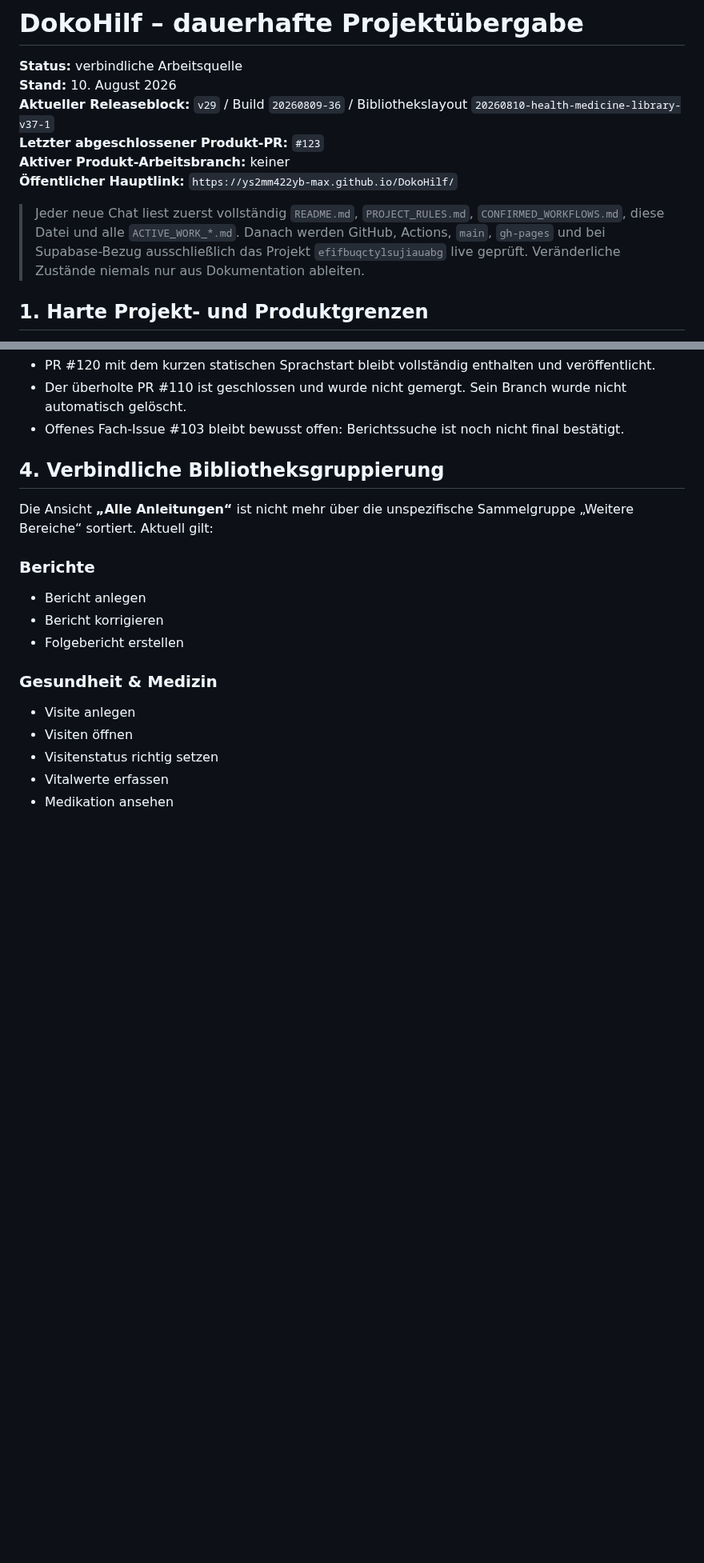
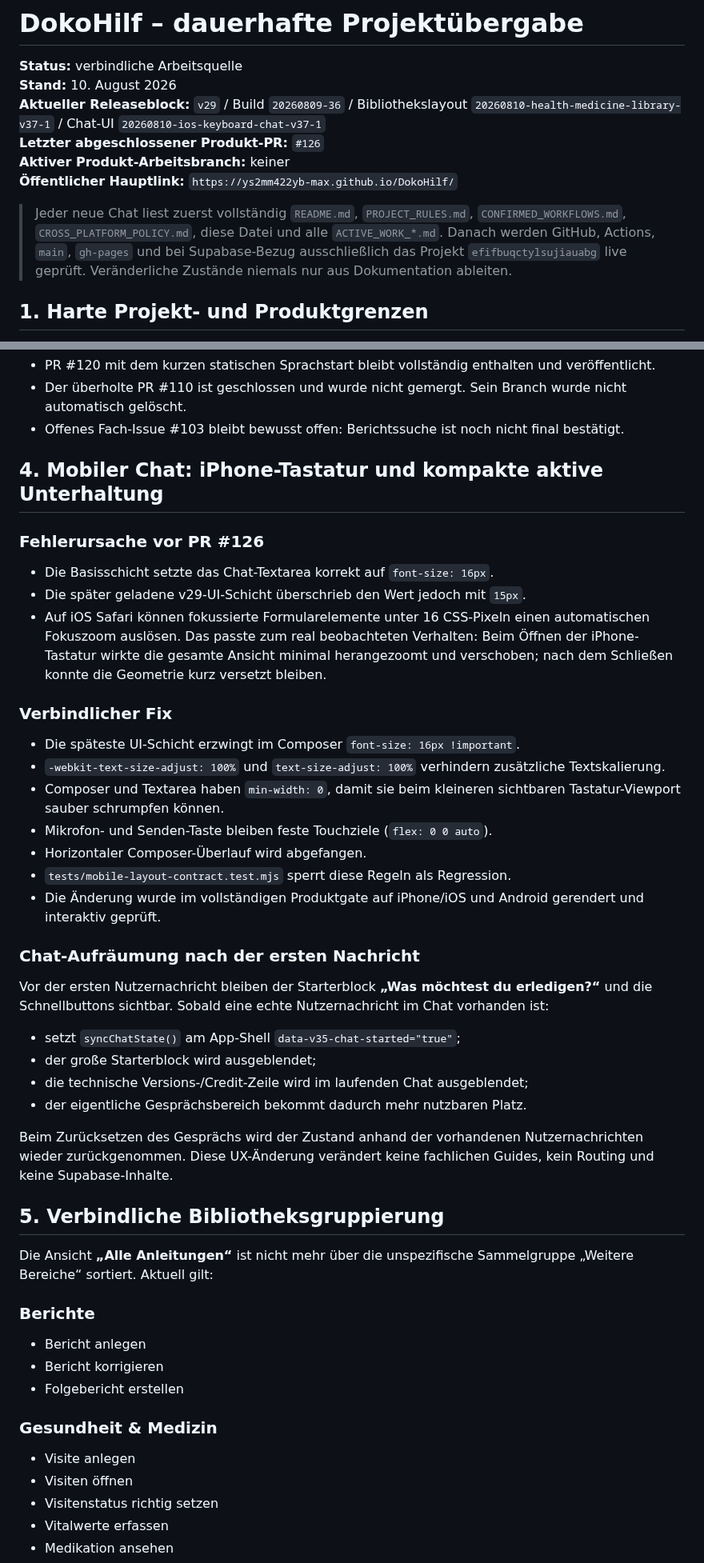
Before and after one commit to ys2mm422yb-max/DokoHilf, a Markdown page: PROJECT_HANDOFF.md, 2 parts joined by grey strips. Shown at 80% size. GitHub-like rendering; blank space fills up the shorter version.

Commit message:
docs: record live mobile chat keyboard fix

```diff
--- a/PROJECT_HANDOFF.md
+++ b/PROJECT_HANDOFF.md
@@ -2,12 +2,12 @@
 
 **Status:** verbindliche Arbeitsquelle
 **Stand:** 10. August 2026
-**Aktueller Releaseblock:** `v29` / Build `20260809-36` / Bibliothekslayout `20260810-health-medicine-library-v37-1`
-**Letzter abgeschlossener Produkt-PR:** `#123`
+**Aktueller Releaseblock:** `v29` / Build `20260809-36` / Bibliothekslayout `20260810-health-medicine-library-v37-1` / Chat-UI `20260810-ios-keyboard-chat-v37-1`
+**Letzter abgeschlossener Produkt-PR:** `#126`
 **Aktiver Produkt-Arbeitsbranch:** keiner
 **Öffentlicher Hauptlink:** `https://ys2mm422yb-max.github.io/DokoHilf/`
 
-> Jeder neue Chat liest zuerst vollständig `README.md`, `PROJECT_RULES.md`, `CONFIRMED_WORKFLOWS.md`, diese Datei und alle `ACTIVE_WORK_*.md`. Danach werden GitHub, Actions, `main`, `gh-pages` und bei Supabase-Bezug ausschließlich das Projekt `efifbuqctylsujiauabg` live geprüft. Veränderliche Zustände niemals nur aus Dokumentation ableiten.
+> Jeder neue Chat liest zuerst vollständig `README.md`, `PROJECT_RULES.md`, `CONFIRMED_WORKFLOWS.md`, `CROSS_PLATFORM_POLICY.md`, diese Datei und alle `ACTIVE_WORK_*.md`. Danach werden GitHub, Actions, `main`, `gh-pages` und bei Supabase-Bezug ausschließlich das Projekt `efifbuqctylsujiauabg` live geprüft. Veränderliche Zustände niemals nur aus Dokumentation ableiten.
 
 ## 1. Harte Projekt- und Produktgrenzen
 
@@ -60,7 +61,36 @@ Live verifiziert am 10. August 2026:
 - Der überholte PR #110 ist geschlossen und wurde nicht gemergt. Sein Branch wurde nicht automatisch gelöscht.
 - Offenes Fach-Issue #103 bleibt bewusst offen: Berichtssuche ist noch nicht final bestätigt.
 
-## 4. Verbindliche Bibliotheksgruppierung
+## 4. Mobiler Chat: iPhone-Tastatur und kompakte aktive Unterhaltung
+
+### Fehlerursache vor PR #126
+
+- Die Basisschicht setzte das Chat-Textarea korrekt auf `font-size: 16px`.
+- Die später geladene v29-UI-Schicht überschrieb den Wert jedoch mit `15px`.
+- Auf iOS Safari können fokussierte Formularelemente unter 16 CSS-Pixeln einen automatischen Fokuszoom auslösen. Das passte zum real beobachteten Verhalten: Beim Öffnen der iPhone-Tastatur wirkte die gesamte Ansicht minimal herangezoomt und verschoben; nach dem Schließen konnte die Geometrie kurz versetzt bleiben.
+
+### Verbindlicher Fix
+
+- Die späteste UI-Schicht erzwingt im Composer `font-size: 16px !important`.
+- `-webkit-text-size-adjust: 100%` und `text-size-adjust: 100%` verhindern zusätzliche Textskalierung.
+- Composer und Textarea haben `min-width: 0`, damit sie beim kleineren sichtbaren Tastatur-Viewport sauber schrumpfen können.
+- Mikrofon- und Senden-Taste bleiben feste Touchziele (`flex: 0 0 auto`).
+- Horizontaler Composer-Überlauf wird abgefangen.
+- `tests/mobile-layout-contract.test.mjs` sperrt diese Regeln als Regression.
+- Die Änderung wurde im vollständigen Produktgate auf iPhone/iOS und Android gerendert und interaktiv geprüft.
+
+### Chat-Aufräumung nach der ersten Nachricht
+
+Vor der ersten Nutzernachricht bleiben der Starterblock **„Was möchtest du erledigen?“** und die Schnellbuttons sichtbar. Sobald eine echte Nutzernachricht im Chat vorhanden ist:
+
+- setzt `syncChatState()` am App-Shell `data-v35-chat-started="true"`;
+- der große Starterblock wird ausgeblendet;
+- die technische Versions-/Credit-Zeile wird im laufenden Chat ausgeblendet;
+- der eigentliche Gesprächsbereich bekommt dadurch mehr nutzbaren Platz.
+
+Beim Zurücksetzen des Gesprächs wird der Zustand anhand der vorhandenen Nutzernachrichten wieder zurückgenommen. Diese UX-Änderung verändert keine fachlichen Guides, kein Routing und keine Supabase-Inhalte.
+
+## 5. Verbindliche Bibliotheksgruppierung
 
 Die Ansicht **„Alle Anleitungen“** ist nicht mehr über die unspezifische Sammelgruppe „Weitere Bereiche“ sortiert. Aktuell gilt:
 
```
Also changed, not shown: other parts of PROJECT_HANDOFF.md (+20 -17 lines).
